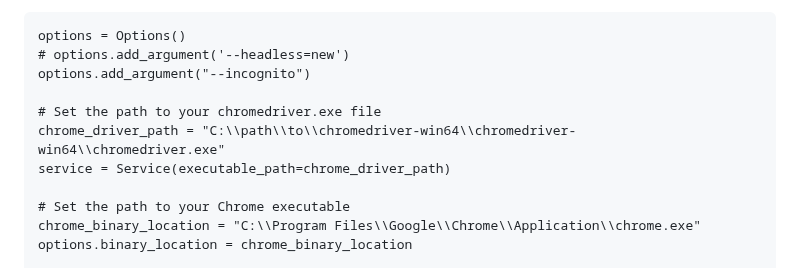
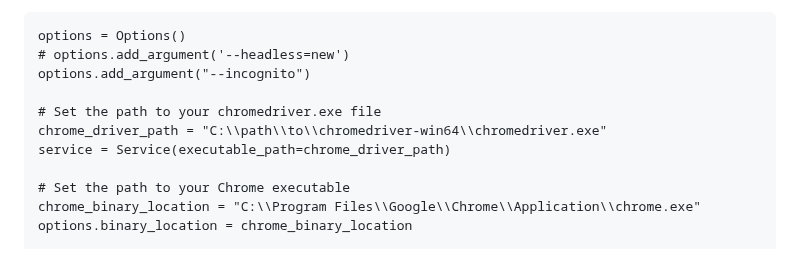
Before and after one commit to KatieOrtiz/FashionGPT, a Markdown page: README.md, the part around the change. Drawn GitHub-style.

```diff
--- a/README.md
+++ b/README.md
@@ -61,7 +61,7 @@ API_KEY="" <- the value between the quotations should be the first API key from
     options.add_argument("--incognito")
 
     # Set the path to your chromedriver.exe file
-    chrome_driver_path = "C:\\path\\to\\chromedriver-win64\\chromedriver-win64\\chromedriver.exe"
+    chrome_driver_path = "C:\\path\\to\\chromedriver-win64\\chromedriver.exe"
     service = Service(executable_path=chrome_driver_path)
 
     # Set the path to your Chrome executable
```
